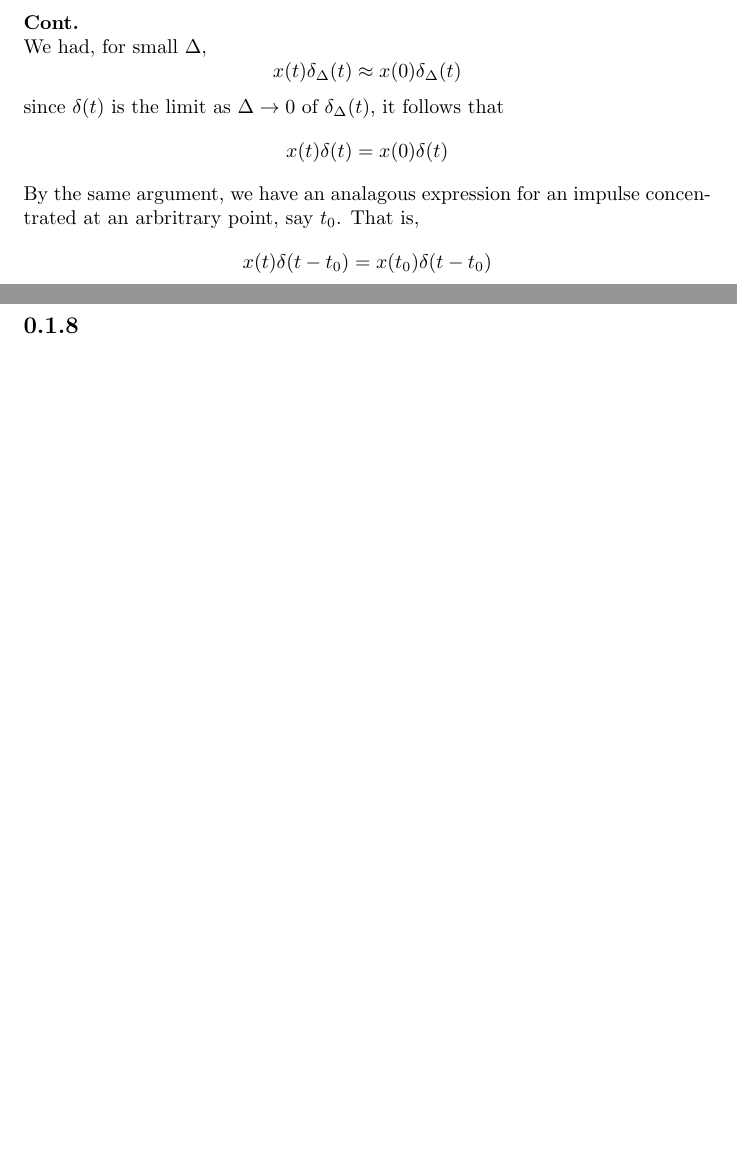
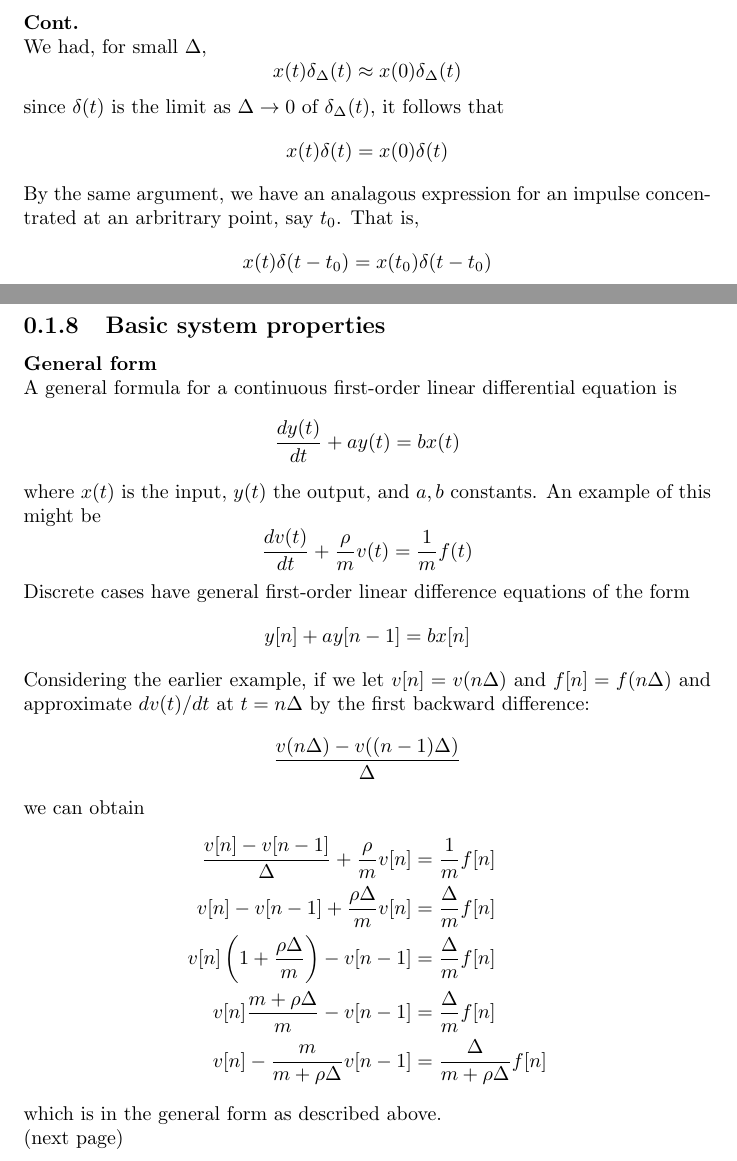
Before and after one commit to pigmaster96/Signal, a LaTeX document (DSP/oppenheim/oppenheim.tex): two parts of pages 20 and 21 of 21 before the commit and two parts of pages 20 and 21 of 22 after it, joined at a grey line, cut so that both start at the same text, the shorter picture padded with empty space. Compiled offline with pdfLaTeX.

Commit message:
basic system properties started

```diff
--- a/DSP/oppenheim/oppenheim.tex
+++ b/DSP/oppenheim/oppenheim.tex
@@ -584,11 +584,32 @@ x(t)\delta(t-t_0)=x(t_0)\delta(t-t_0)
 \end{equation*}
 \newpage
 
-\subsection{}
-
-
-
-
-
-
-
+\subsection{Basic system properties}
+\textbf{General form}\\
+A general formula for a continuous first-order linear differential equation is
+\begin{equation*}
+\frac{dy(t)}{dt}+ay(t)=bx(t)
+\end{equation*}
+where $x(t)$ is the input, $y(t)$ the output, and $a,b$ constants. An example of this might be
+\begin{equation*}
+\frac{dv(t)}{dt}+\frac{\rho}{m}v(t)=\frac{1}{m}f(t)
+\end{equation*}
+Discrete cases have general first-order linear difference equations of the form
+\begin{equation*}
+y[n]+ay[n-1]=bx[n]
+\end{equation*}
+Considering the earlier example, if we let $v[n]=v(n\Delta)$ and $f[n]=f(n\Delta)$ and approximate $dv(t)/dt$ at $t=n\Delta$ by
+the first backward difference:
+\begin{equation*}
+\frac{v(n\Delta)-v((n-1)\Delta)}{\Delta}
+\end{equation*}
+we can obtain
+\begin{align*}
+\frac{v[n]-v[n-1]}{\Delta}+\frac{\rho}{m}v[n]&=\frac{1}{m}f[n]\\
+v[n]-v[n-1]+\frac{\rho\Delta}{m}v[n]&=\frac{\Delta}{m}f[n]\\
+v[n]\left(1+\frac{\rho\Delta}{m}\right)-v[n-1]&=\frac{\Delta}{m}f[n]\\
+v[n]\frac{m+\rho\Delta}{m}-v[n-1]&=\frac{\Delta}{m}f[n]\\
+v[n]-\frac{m}{m+\rho\Delta}v[n-1]&=\frac{\Delta}{m+\rho\Delta}f[n]
+\end{align*}
+which is in the general form as described above.\\
+(next page)\newpage
```
Also changed, not shown: DSP/oppenheim/oppenheim.pdf, DSP/oppenheim/oppenheim.tex (4 more changed lines), 5 other files.
